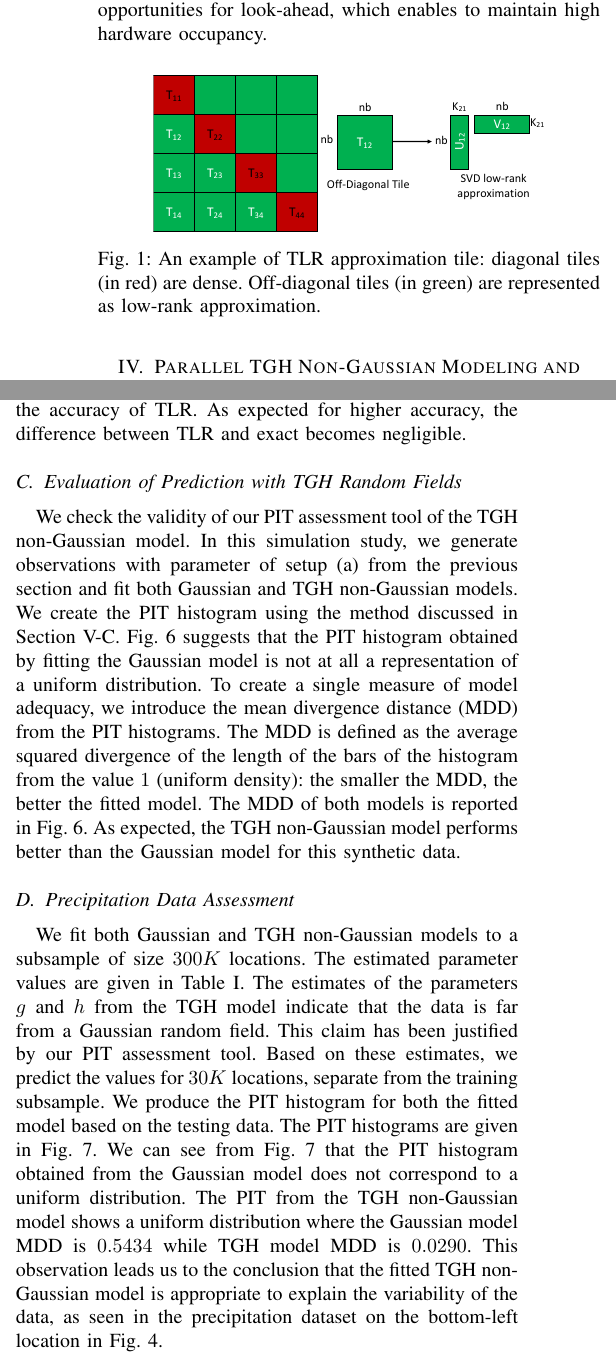
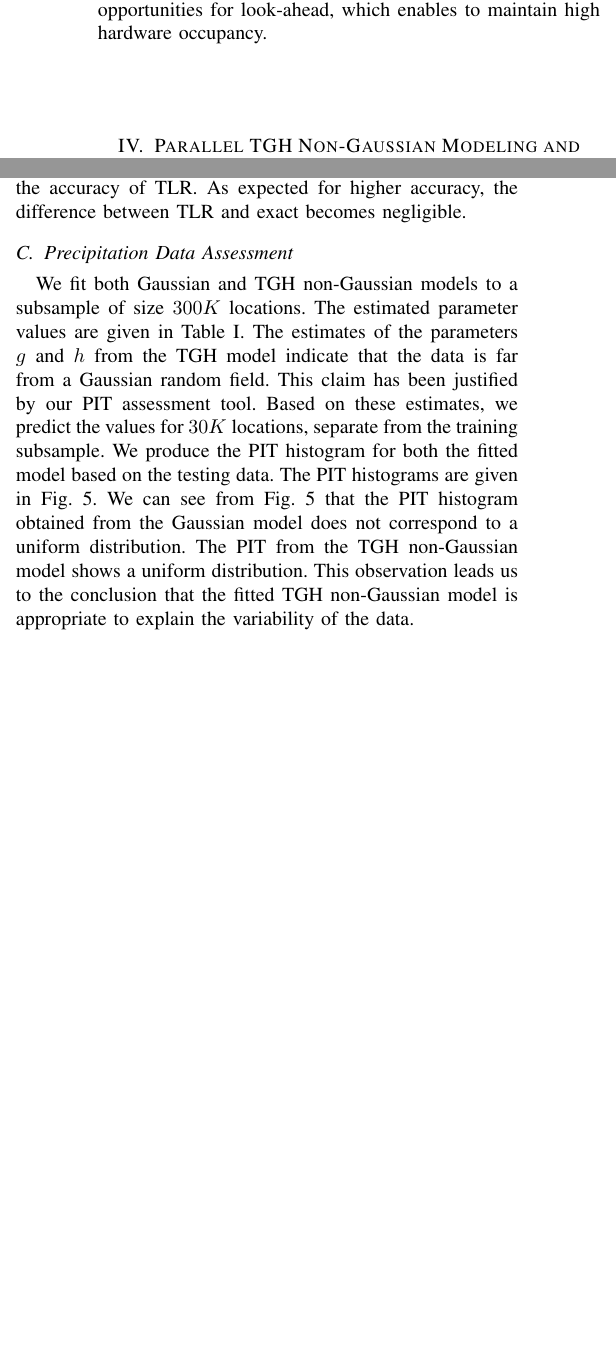
Before and after one commit to sagnikind/ASA_Stat_Computing, a LaTeX paper (sagnik_paper.tex): two parts of the columns of pages 4 and 6 of 10 before the commit and two parts of the columns of pages 4 and 6 of 9 after it, joined at a grey line, cut so that both start at the same text, the shorter picture padded with empty space. Compiled offline with pdfLaTeX.

Commit message:
compressed boxplots and remove figures

```diff
--- a/sagnik_paper.tex
+++ b/sagnik_paper.tex
@@ -336,13 +336,13 @@ high hardware occupancy.
 % manycore architectures and avoid the scalability problems with existing block-based algorithms.  LAPACK~\cite{anderson1999lapack} is an example
 % of block-based software, and PLASMA~\cite{dongarra2019plasma}  and Chameleon are an example of tile-based software.
 
-\begin{figure}[h]
-\centering
-\includegraphics[width=0.38\textwidth]{./figures/tlr_graph.pdf}
-\caption{An example of TLR approximation tile: diagonal tiles (in red) are dense. Off-diagonal tiles (in green) are represented as
-low-rank approximation.}
-\label{fig:tlr-structure}
-\end{figure}
+%\begin{figure}[h]
+%\centering
+%\includegraphics[width=0.38\textwidth]{./figures/tlr_graph.pdf}
+%\caption{An example of TLR approximation tile: diagonal tiles (in red) are dense. Off-diagonal tiles (in green) are represented as
+%low-rank approximation.}
+%\label{fig:tlr-structure}
+%\end{figure}
 
 \section{Parallel TGH Non-Gaussian Modeling and Prediction}
 
@@ -763,8 +763,5 @@ The boxplots suggest that the estimation accuracy does not vary much with the di
 \end{subfigure}%
 \caption{Boxplots of parameter estimates under the TLR and exact log-likelihood computation. The true parameters are indicated by the red lines.}
 \label{fig:boxplot}
-\end{figure*}
+\end{figure}
 
-\subsection{Evaluation of Prediction with TGH Random Fields}
-\label{sec:pit}
-We check the validity of our PIT assessment tool of the TGH non-Gaussian model. In this simulation study, we generate observations with parameter of setup (a) from the previous section and fit both Gaussian and TGH non-Gaussian models. We create the PIT histogram using the method discussed in Section~\ref{sec:pit}. Fig.~\ref{fig:PIT_synthetic} suggests that the PIT histogram obtained by fitting the Gaussian model is not at all a representation of a uniform distribution. To create a single measure of model adequacy, we introduce the mean divergence distance (MDD) from the PIT histograms. The MDD is defined as the average squared divergence of the length of the bars of the histogram from the value $1$ (uniform density): the smaller the MDD, the better the fitted model. The MDD of both models is reported in Fig.~\ref{fig:PIT_synthetic}. As expected, the TGH non-Gaussian model performs better than the Gaussian model for this synthetic data.
@@ -784,5 +768,21 @@ We check the validity of our PIT assessment tool of the TGH non-Gaussian model.
-  \label{fig:PIT_synthetic}
-\end{figure}
+%\subsection{Evaluation of Prediction with TGH Random Fields}
+%\label{sec:pit}
+%We check the validity of our PIT assessment tool of the TGH non-Gaussian model. In this simulation study, we generate observations with parameter of setup (a) from the previous section and fit both Gaussian and TGH non-Gaussian models. We create the PIT histogram using the method discussed in Section~\ref{sec:pit}. Fig.~\ref{fig:PIT_synthetic} suggests that the PIT histogram obtained by fitting the Gaussian model is not at all a representation of a uniform distribution. To create a single measure of model adequacy, we introduce the mean divergence distance (MDD) from the PIT histograms. The MDD is defined as the average squared divergence of the length of the bars of the histogram from the value $1$ (uniform density): the smaller the MDD, the better the fitted model. The MDD of both models is reported in Fig.~\ref{fig:PIT_synthetic}. As expected, the TGH non-Gaussian model performs better than the Gaussian model for this synthetic data.
+%\begin{figure}[h]
+%\centering
+%\begin{subfigure}{.25\textwidth}
+%  \centering
+%  \includegraphics[width=\linewidth]{./figures/PIT_TGH.pdf}
+%   \caption{TGH non-Gaussian.}
+%\end{subfigure}%
+%\begin{subfigure}{.25\textwidth}
+%  \centering
+%  \includegraphics[width=\linewidth]{./figures/PIT_Gau.pdf}
+%  \caption{Gaussian.}
+%\end{subfigure}
+%  \caption{PIT histograms for predictive distribution with the same TGH synthetic dataset.}
+%  \label{fig:PIT_synthetic}
+%\end{figure}
 
 
 
@@ -798,10 +798,8 @@ estimates, we predict the values for $30K$ locations, separate
 from the training subsample. We produce the PIT histogram for
 both the fitted model based on the testing data. The PIT histograms
 are given in Fig.~\ref{fig:PIT_real}. We can see from Fig.~\ref{fig:PIT_real} that the PIT histogram obtained from the Gaussian model does not correspond to a uniform distribution. The PIT
-from the TGH non-Gaussian model shows a uniform distribution where
-the Gaussian model MDD is $0.5434$ while TGH model MDD is $0.0290$. This observation leads us to the conclusion that the fitted TGH non-Gaussian model
-is appropriate to explain the variability of the data, as seen in the precipitation dataset
-on the bottom-left location in Fig.~\ref{fig:data_image}.
+from the TGH non-Gaussian model shows a uniform distribution. This observation leads us to the conclusion that the fitted TGH non-Gaussian model
+is appropriate to explain the variability of the data.
 
 %We also report the MSPE and MDD for both models in Table \ref{table:MSPE}. Although the MSPE are essentially identical (very slightly better for the Gaussian model), this does not mean that the Gaussian model is more appropriate thanthe TGH model for this case. Here MDD should be used for a single measure of model adequacy.
 \begin{table}
```
Also changed, not shown: figures/PIT_real_Gaussian.pdf, figures/PIT_real_nongaussian.pdf, figures/boxplot_0.420000_0.200000_0.200000.pdf, figures/boxplot_0.700000_0.200000_0.200000.pdf, figures/boxplot_0.960000_0.500000_0.300000.pdf, figures/boxplot_0.980000_0.200000_0.200000.pdf, sagnik_paper.tex (15 more changed lines).
